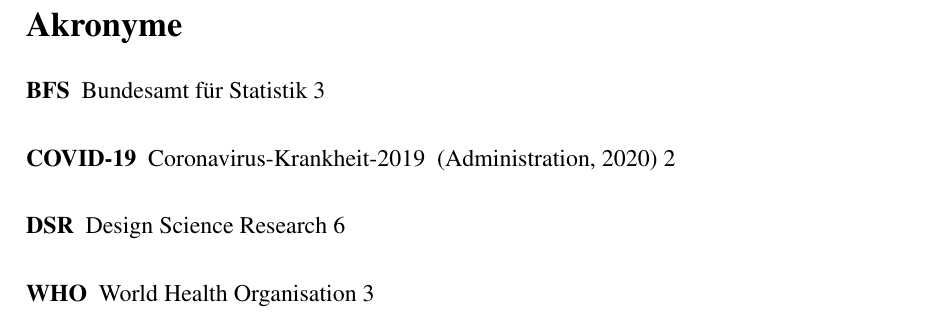
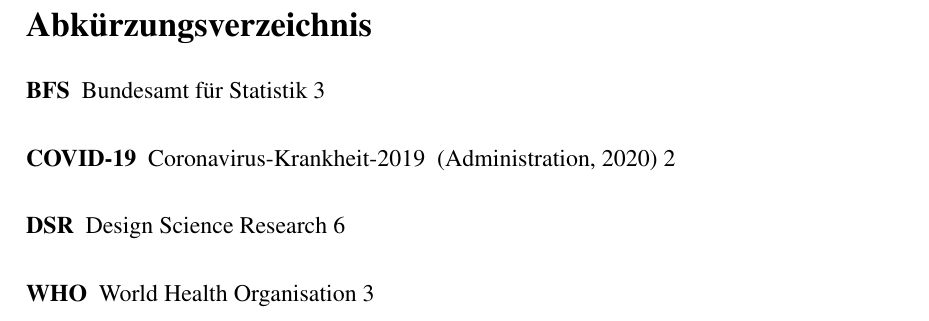
Before and after one commit to YahArt/covid-thesis-fhgr, a LaTeX document (main.tex): part of page 6 of 30 before the commit and part of page 21 of 30 after it, cut at the place of the change. Compiled offline with pdfLaTeX.

Commit message:
Fix Glossary

```diff
--- a/main.tex
+++ b/main.tex
@@ -129,6 +126,11 @@
 
 \clearpage
 \appendix
+
+\clearpage
+\printglossary[title=Abkürzungsverzeichnis, type=\acronymtype]
+
+\clearpage
 \include{appendix/app-research-protocol}
 
 \clearpage
```
Also changed, not shown: main.tex (3 more changed lines).
